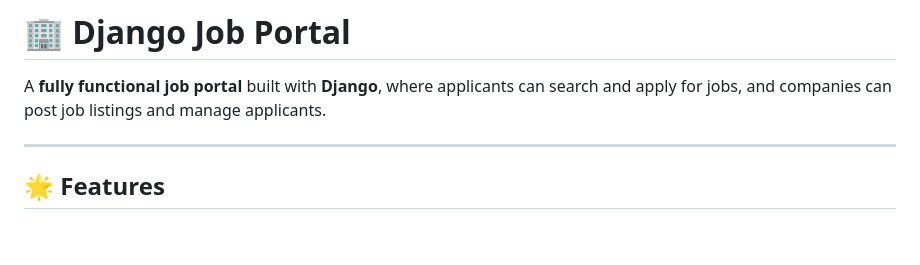
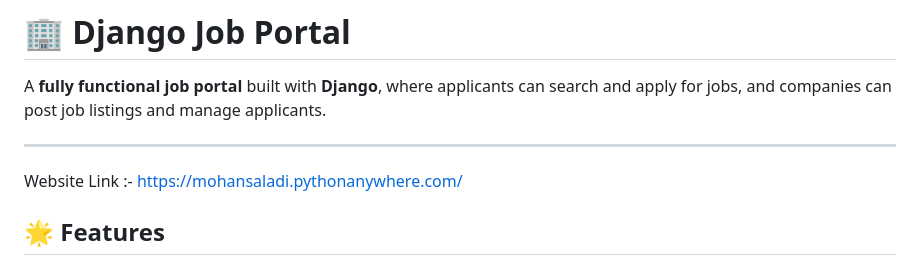
Before and after one commit to dhanasai2/job-portal-django, a Markdown page: README.md, the part around the change. Rendered like a GitHub page; blank space fills up the shorter version.

```diff
--- a/README.md
+++ b/README.md
@@ -3,6 +3,7 @@
 A **fully functional job portal** built with **Django**, where applicants can search and apply for jobs, and companies can post job listings and manage applicants.
 
 ---
+Website Link :- https://mohansaladi.pythonanywhere.com/
 
 ## 🌟 Features
 
```
